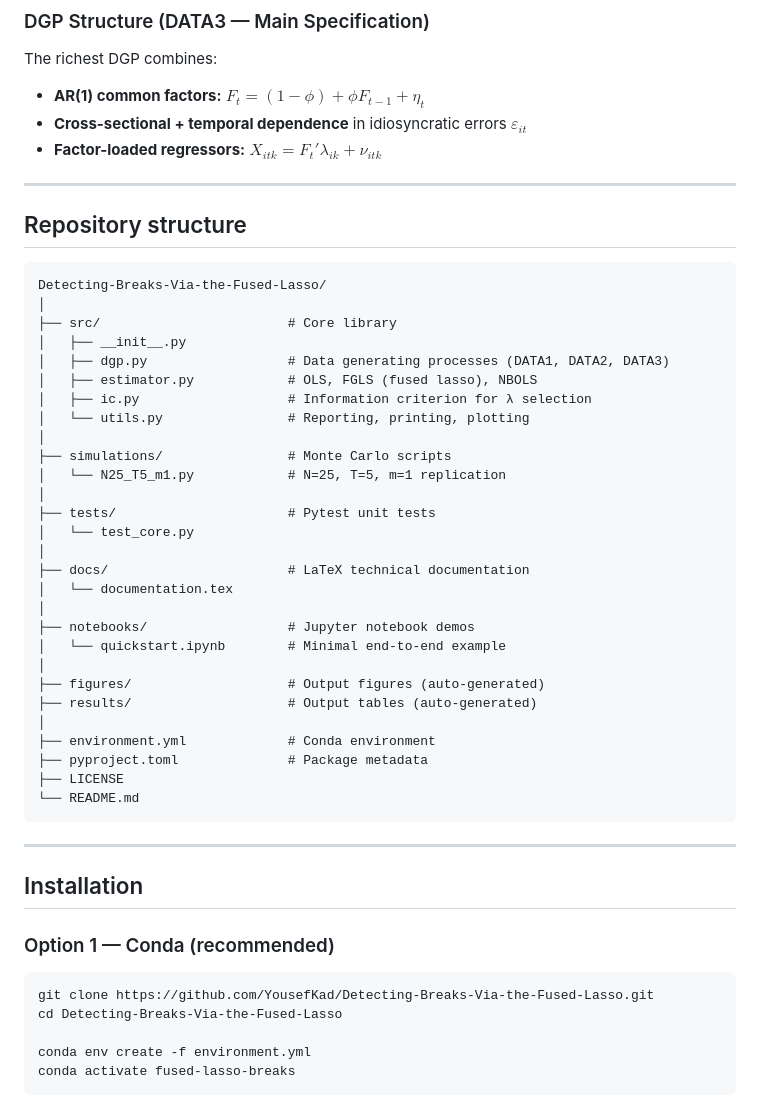
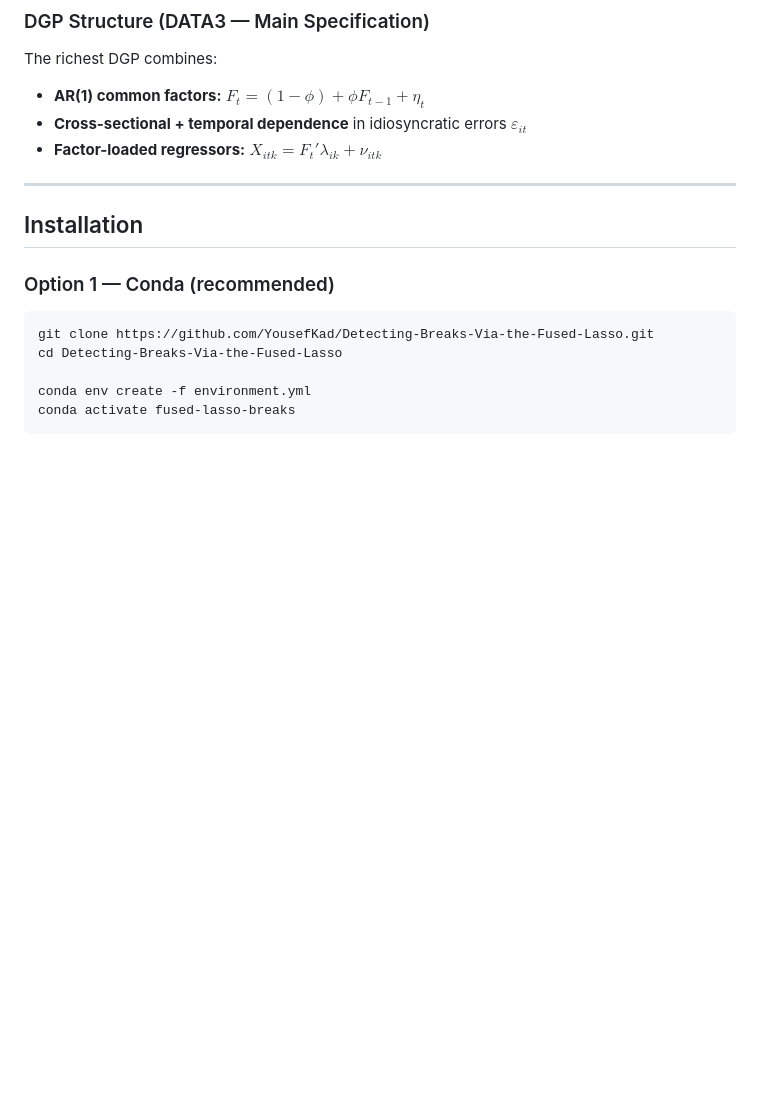
Before and after one commit to YousefKad/Detecting-Breaks-Via-the-Fused-Lasso-packaged, a Markdown page: README.md, the part around the change. GitHub-like rendering; blank space fills up the shorter version.

````diff
--- a/README.md
+++ b/README.md
@@ -98,39 +98,6 @@ The richest DGP combines:
 ---
 
 
-## Repository structure
-
-```text
-Detecting-Breaks-Via-the-Fused-Lasso/
-│
-├── src/                        # Core library
-│   ├── __init__.py
-│   ├── dgp.py                  # Data generating processes (DATA1, DATA2, DATA3)
-│   ├── estimator.py            # OLS, FGLS (fused lasso), NBOLS
-│   ├── ic.py                   # Information criterion for λ selection
-│   └── utils.py                # Reporting, printing, plotting
-│
-├── simulations/                # Monte Carlo scripts
-│   └── N25_T5_m1.py            # N=25, T=5, m=1 replication
-│
-├── tests/                      # Pytest unit tests
-│   └── test_core.py
-│
-├── docs/                       # LaTeX technical documentation
-│   └── documentation.tex
-│
-├── notebooks/                  # Jupyter notebook demos
-│   └── quickstart.ipynb        # Minimal end-to-end example
-│
-├── figures/                    # Output figures (auto-generated)
-├── results/                    # Output tables (auto-generated)
-│
-├── environment.yml             # Conda environment
-├── pyproject.toml              # Package metadata
-├── LICENSE
-└── README.md
-```
----
 
 ## Installation
 
````
